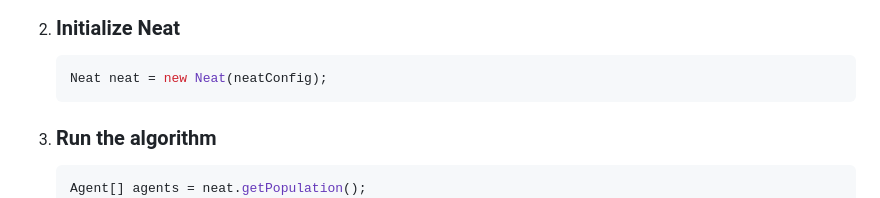
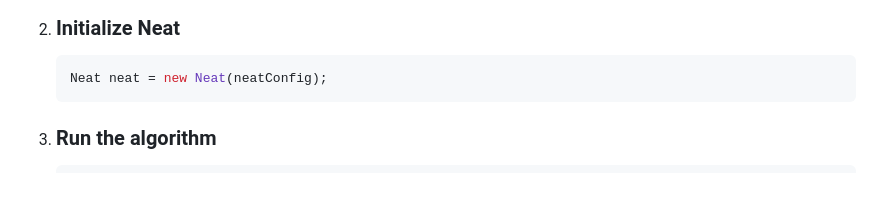
Before and after one commit to TaherJoudeh/NEAT4J, a Markdown page: README.md, the part around the change. GitHub-like rendering.

````diff
--- a/README.md
+++ b/README.md
@@ -48,7 +48,6 @@
    ```
 3. ### Run the algorithm
    ```java
-   Agent[] agents = neat.getPopulation();
    double[][] inputs = {
 		{0,0}, // -> 0
 		{0,1}, // -> 1
````
